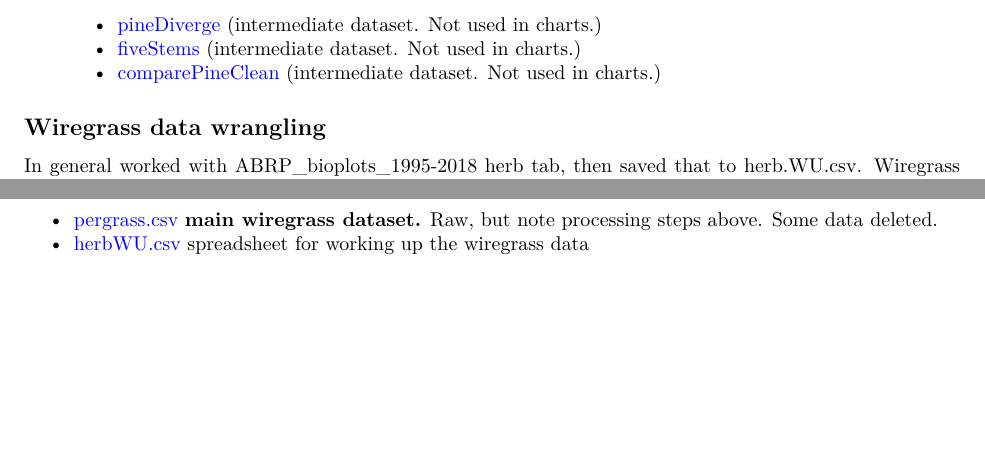
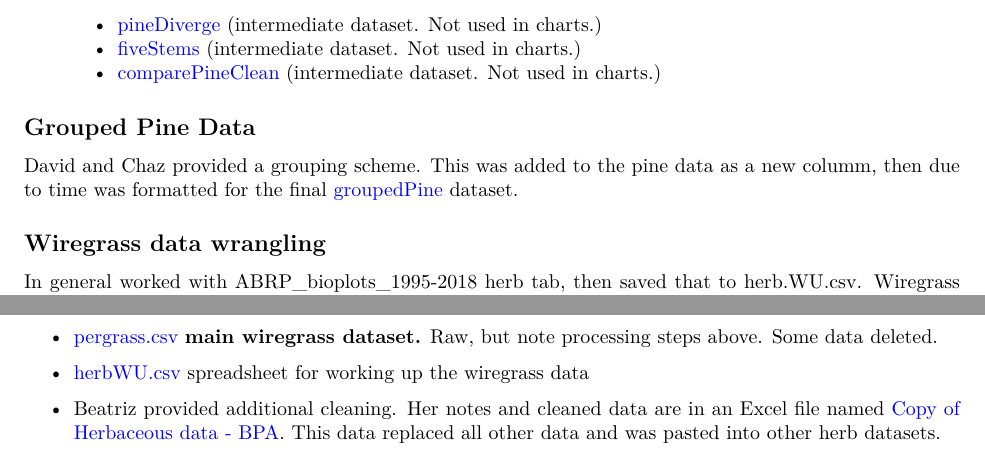
Before and after one commit to thenatureconservancy/ABRPmonitoring, an R Markdown document (dataDoc.Rmd): two parts of page 2 of 2, joined at a grey line, cut so that both start at the same text, the shorter picture padded with empty space. The pictures show the output file dataDoc.pdf that the author committed with the source.

Commit message:
updated dataDoc

```diff
--- a/dataDoc.Rmd
+++ b/dataDoc.Rmd
@@ -44,6 +45,9 @@ There are multiple files with "pine" in the name.  Most were for charts.
     * [pineDiverge](https://tnc.box.com/s/oz95kdyg4a1yi84nz7ahqsfkp62con7g) (intermediate dataset. Not used in charts.)
     * [fiveStems](https://tnc.box.com/s/uuybgj4bnyj41vkmxeieyw7irw68ujhh) (intermediate dataset. Not used in charts.)
     * [comparePineClean](https://tnc.box.com/s/tthovx8jlvhrfzx8hofffb85hz5oko93) (intermediate dataset. Not used in charts.)
+
+## Grouped Pine Data
+David and Chaz provided a grouping scheme.  This was added to the pine data as a new columm, then due to time was formatted for the final [groupedPine](https://tnc.box.com/s/tk6evuux2zzud2a28mzfvx2zkz5gz1oq) dataset.
 
 ## Wiregrass data wrangling
 In general worked with ABRP_bioplots_1995-2018 herb tab, then saved that to herb.WU.csv.  Wiregrass (perGrass.csv) data is a refinement of herb data.
@@ -64,3 +68,5 @@ In general worked with ABRP_bioplots_1995-2018 herb tab, then saved that to herb
 
 * [pergrass.csv](https://tnc.box.com/s/38aozohz7kchw9ezgs8mh402lke7e1yn) **main wiregrass dataset.**  Raw, but note processing steps above.  Some data deleted.
 * [herbWU.csv](https://tnc.box.com/s/ttwl42fiyh9ertv17txb9bq9d4o6wkqu) spreadsheet for working up the wiregrass data
+
+* Beatriz provided additional cleaning.  Her notes and cleaned data are in an Excel file named [Copy of Herbaceous data - BPA](https://tnc.box.com/s/tk6evuux2zzud2a28mzfvx2zkz5gz1oq).  This data replaced all other data and was pasted into other herb datasets.
```
Also changed, not shown: dataDoc.pdf, dataDoc.Rmd (1 more changed lines).
